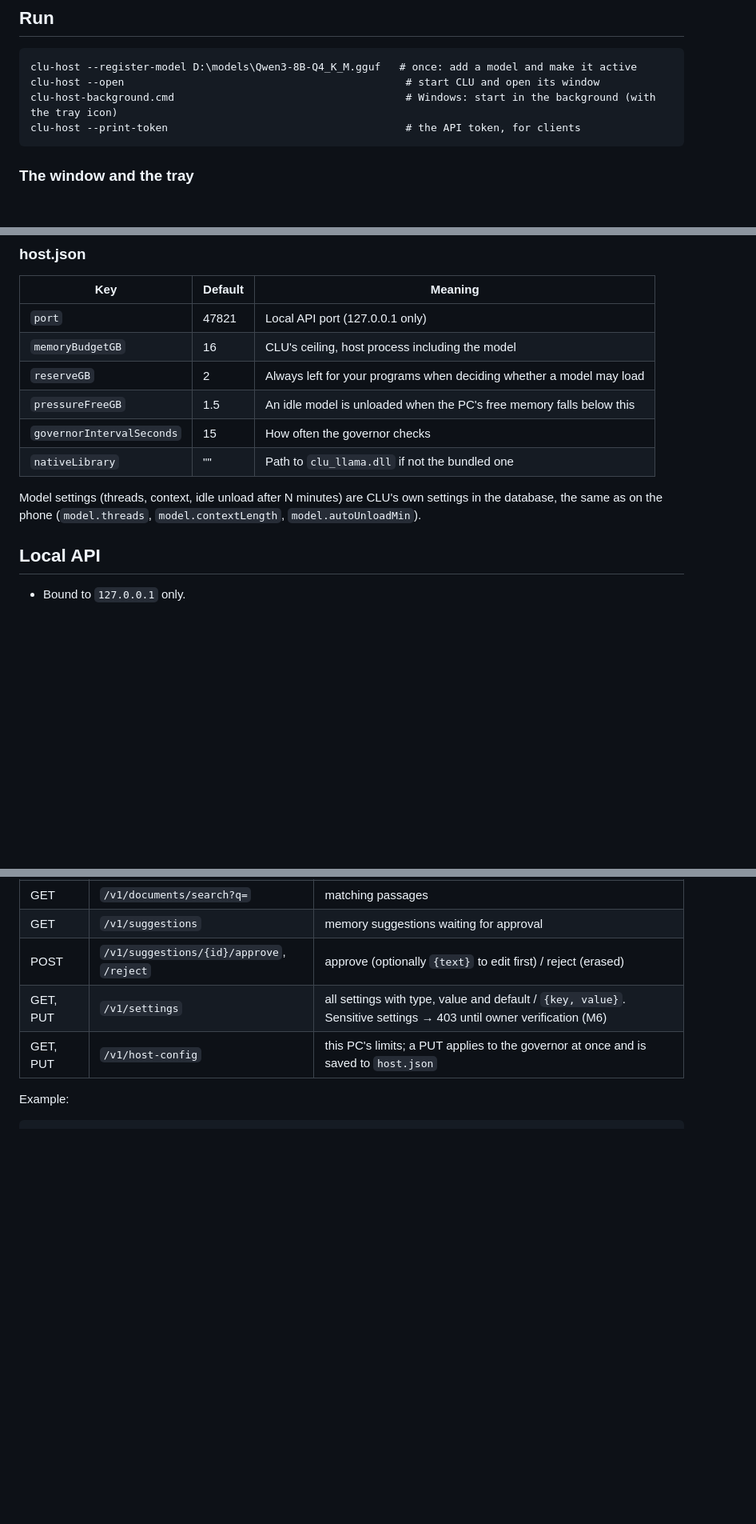
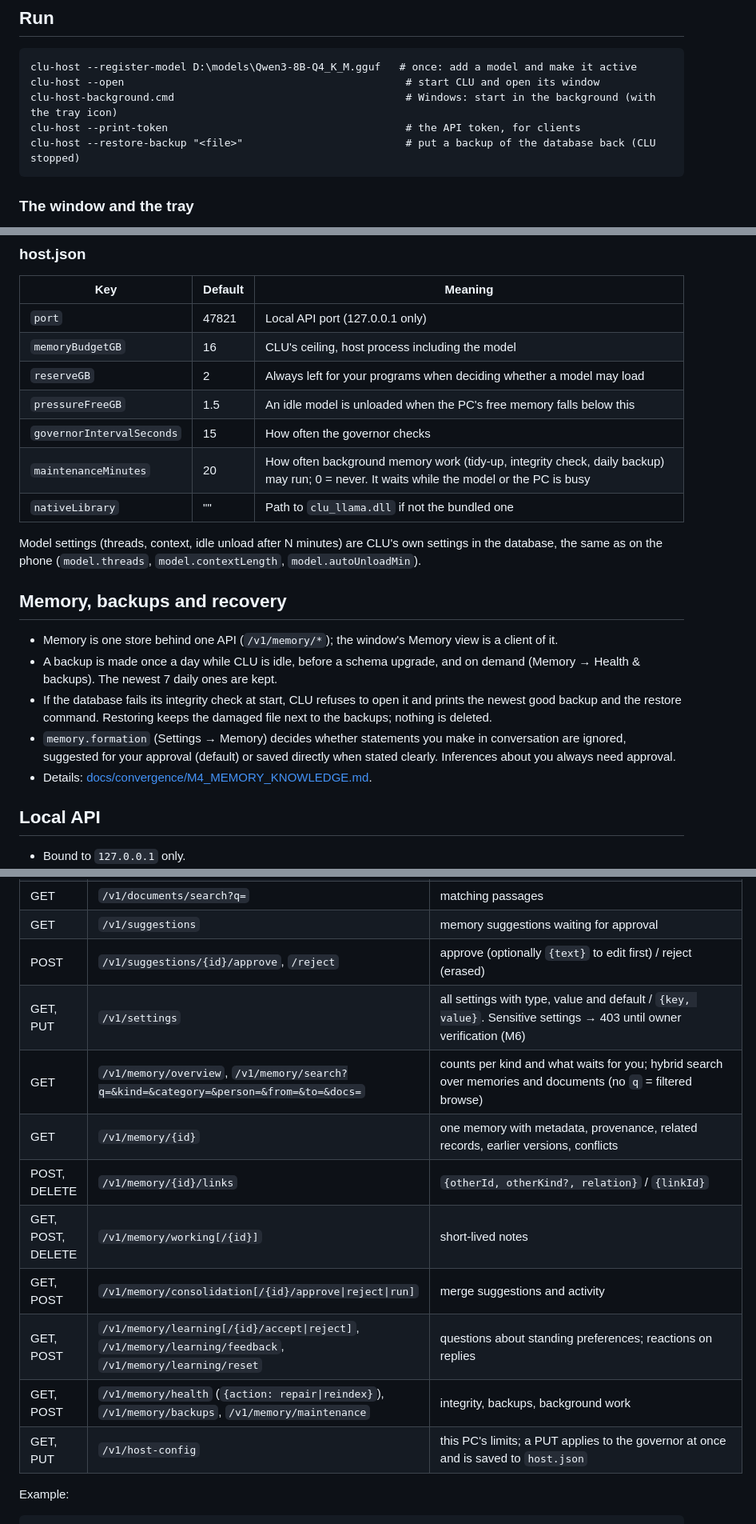
Before and after one commit to Ashtro10/Archivum-0x01, a Markdown page: desktop/README.md, 3 parts joined by grey strips. Shown at 80% size. Drawn GitHub-style; blank space fills up the shorter version.

````diff
--- a/desktop/README.md
+++ b/desktop/README.md
@@ -22,6 +22,7 @@ clu-host --register-model D:\models\Qwen3-8B-Q4_K_M.gguf   # once: add a model a
 clu-host --open                                             # start CLU and open its window
 clu-host-background.cmd                                     # Windows: start in the background (with the tray icon)
 clu-host --print-token                                      # the API token, for clients
+clu-host --restore-backup "<file>"                          # put a backup of the database back (CLU stopped)
 ```
 
 ### The window and the tray
@@ -62,10 +64,22 @@ It contains:
 | `reserveGB` | 2 | Always left for your programs when deciding whether a model may load |
 | `pressureFreeGB` | 1.5 | An idle model is unloaded when the PC's free memory falls below this |
 | `governorIntervalSeconds` | 15 | How often the governor checks |
+| `maintenanceMinutes` | 20 | How often background memory work (tidy-up, integrity check, daily backup) may run; 0 = never. It waits while the model or the PC is busy |
 | `nativeLibrary` | "" | Path to `clu_llama.dll` if not the bundled one |
 
 Model settings (threads, context, idle unload after N minutes) are CLU's own settings in the database, the same as
 on the phone (`model.threads`, `model.contextLength`, `model.autoUnloadMin`).
+
+## Memory, backups and recovery
+
+* Memory is one store behind one API (`/v1/memory/*`); the window's Memory view is a client of it.
+* A backup is made once a day while CLU is idle, before a schema upgrade, and on demand (Memory → Health & backups).
+  The newest 7 daily ones are kept.
+* If the database fails its integrity check at start, CLU refuses to open it and prints the newest good backup and the
+  restore command. Restoring keeps the damaged file next to the backups; nothing is deleted.
+* `memory.formation` (Settings → Memory) decides whether statements you make in conversation are ignored, suggested
+  for your approval (default) or saved directly when stated clearly. Inferences about you always need approval.
+* Details: [docs/convergence/M4_MEMORY_KNOWLEDGE.md](../docs/convergence/M4_MEMORY_KNOWLEDGE.md).
 
 ## Local API
 
@@ -99,6 +113,13 @@ on the phone (`model.threads`, `model.contextLength`, `model.autoUnloadMin`).
 | GET | `/v1/suggestions` | memory suggestions waiting for approval |
 | POST | `/v1/suggestions/{id}/approve`, `/reject` | approve (optionally `{text}` to edit first) / reject (erased) |
 | GET, PUT | `/v1/settings` | all settings with type, value and default / `{key, value}`. Sensitive settings → 403 until owner verification (M6) |
+| GET | `/v1/memory/overview`, `/v1/memory/search?q=&kind=&category=&person=&from=&to=&docs=` | counts per kind and what waits for you; hybrid search over memories and documents (no `q` = filtered browse) |
+| GET | `/v1/memory/{id}` | one memory with metadata, provenance, related records, earlier versions, conflicts |
+| POST, DELETE | `/v1/memory/{id}/links` | `{otherId, otherKind?, relation}` / `{linkId}` |
+| GET, POST, DELETE | `/v1/memory/working[/{id}]` | short-lived notes |
+| GET, POST | `/v1/memory/consolidation[/{id}/approve\|reject\|run]` | merge suggestions and activity |
+| GET, POST | `/v1/memory/learning[/{id}/accept\|reject]`, `/v1/memory/learning/feedback`, `/v1/memory/learning/reset` | questions about standing preferences; reactions on replies |
+| GET, POST | `/v1/memory/health` (`{action: repair\|reindex}`), `/v1/memory/backups`, `/v1/memory/maintenance` | integrity, backups, background work |
 | GET, PUT | `/v1/host-config` | this PC's limits; a PUT applies to the governor at once and is saved to `host.json` |
 
 Example:
````
Also changed, not shown: other parts of desktop/README.md (+1 -0 lines), docs/convergence/CONVERGENCE_AUDIT.md (+2 -0 lines), docs/convergence/M4_MEMORY_KNOWLEDGE.md (added, +211 -0 lines).
